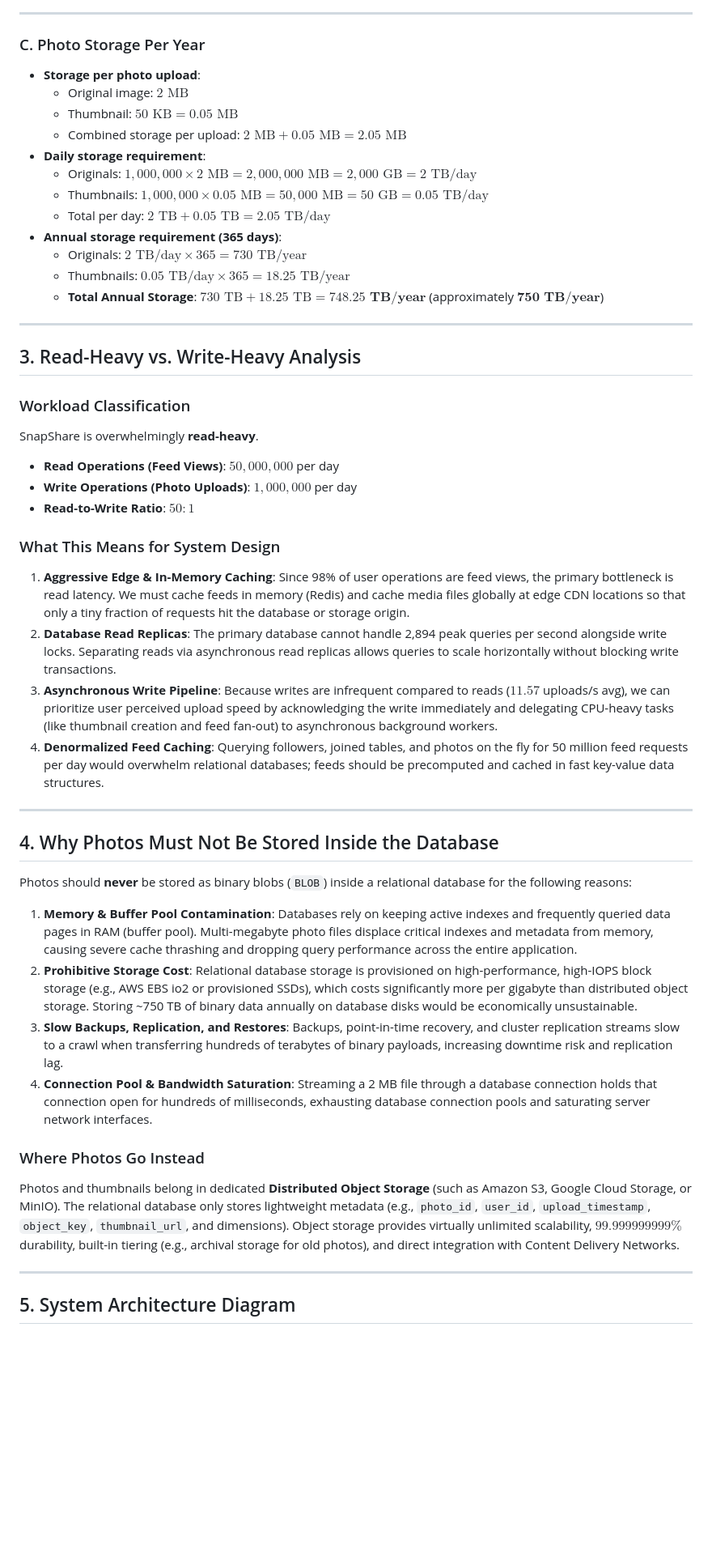
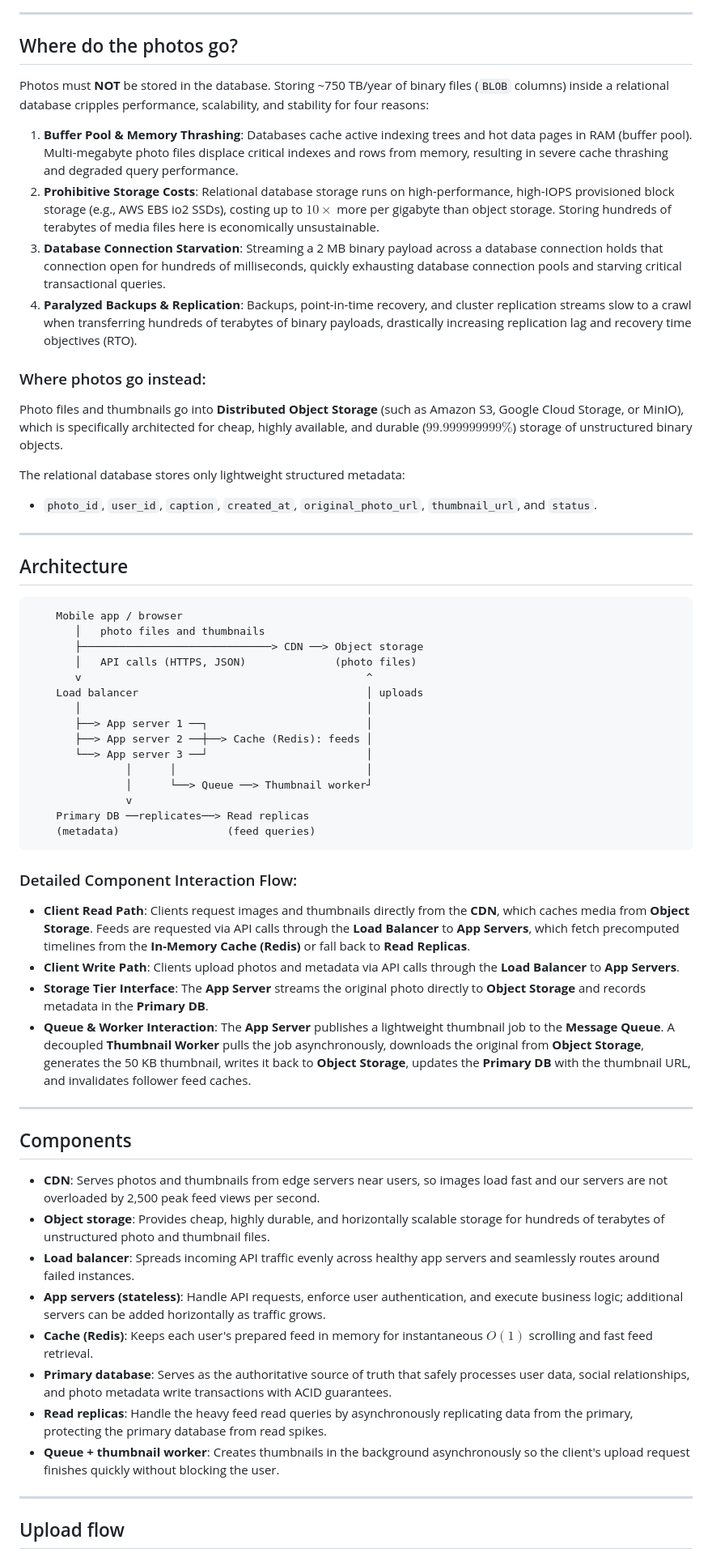
Before and after one commit to surafel9/web-foundations-days, a Markdown page: day7/photo-app-scaling.md, the part around one of its changes. Shown at 81% size. Rendered like a GitHub page; blank space fills up the shorter version.

````diff
--- a/day7/photo-app-scaling.md
+++ b/day7/photo-app-scaling.md
@@ -39,52 +59,63 @@ $$\text{DAU} = 10,000,000 \times 10\% = 1,000,000 \text{ active users per day}$$
 
 ---
 
-### C. Photo Storage Per Year
-- **Storage per photo upload**:
-  - Original image: $2 \text{ MB}$
-  - Thumbnail: $50 \text{ KB} = 0.05 \text{ MB}$
-  - Combined storage per upload: $2 \text{ MB} + 0.05 \text{ MB} = 2.05 \text{ MB}$
-- **Daily storage requirement**:
-  - Originals: $1,000,000 \times 2 \text{ MB} = 2,000,000 \text{ MB} = 2,000 \text{ GB} = 2 \text{ TB/day}$
-  - Thumbnails: $1,000,000 \times 0.05 \text{ MB} = 50,000 \text{ MB} = 50 \text{ GB} = 0.05 \text{ TB/day}$
-  - Total per day: $2 \text{ TB} + 0.05 \text{ TB} = 2.05 \text{ TB/day}$
-- **Annual storage requirement (365 days)**:
-  - Originals: $2 \text{ TB/day} \times 365 = 730 \text{ TB/year}$
-  - Thumbnails: $0.05 \text{ TB/day} \times 365 = 18.25 \text{ TB/year}$
-  - **Total Annual Storage**: $730 \text{ TB} + 18.25 \text{ TB} = \mathbf{748.25 \text{ TB/year}}$ (approximately $\mathbf{750 \text{ TB/year}}$)
+## Where do the photos go?
+
+Photos must **NOT** be stored in the database. Storing ~750 TB/year of binary files (`BLOB` columns) inside a relational database cripples performance, scalability, and stability for four reasons:
+
+1. **Buffer Pool & Memory Thrashing**: Databases cache active indexing trees and hot data pages in RAM (buffer pool). Multi-megabyte photo files displace critical indexes and rows from memory, resulting in severe cache thrashing and degraded query performance.
+2. **Prohibitive Storage Costs**: Relational database storage runs on high-performance, high-IOPS provisioned block storage (e.g., AWS EBS io2 SSDs), costing up to $10\times$ more per gigabyte than object storage. Storing hundreds of terabytes of media files here is economically unsustainable.
+3. **Database Connection Starvation**: Streaming a 2 MB binary payload across a database connection holds that connection open for hundreds of milliseconds, quickly exhausting database connection pools and starving critical transactional queries.
+4. **Paralyzed Backups & Replication**: Backups, point-in-time recovery, and cluster replication streams slow to a crawl when transferring hundreds of terabytes of binary payloads, drastically increasing replication lag and recovery time objectives (RTO).
+
+### Where photos go instead:
+Photo files and thumbnails go into **Distributed Object Storage** (such as Amazon S3, Google Cloud Storage, or MinIO), which is specifically architected for cheap, highly available, and durable ($99.999999999\%$) storage of unstructured binary objects.
+
+The relational database stores only lightweight structured metadata:
+- `photo_id`, `user_id`, `caption`, `created_at`, `original_photo_url`, `thumbnail_url`, and `status`.
 
 ---
 
-## 3. Read-Heavy vs. Write-Heavy Analysis
+## Architecture
 
-### Workload Classification
-SnapShare is overwhelmingly **read-heavy**.
+```
+    Mobile app / browser
+       │   photo files and thumbnails
+       ├──────────────────────────────> CDN ──> Object storage
+       │   API calls (HTTPS, JSON)              (photo files)
+       v                                             ^
+    Load balancer                                    │ uploads
+       │                                             │
+       ├──> App server 1 ──┐                         │
+       ├──> App server 2 ──┼──> Cache (Redis): feeds │
+       └──> App server 3 ──┘                         │
+               │      │                              │
+               │      └──> Queue ──> Thumbnail worker┘
+               v
+    Primary DB ──replicates──> Read replicas
+    (metadata)                 (feed queries)
+```
 
-- **Read Operations (Feed Views)**: $50,000,000$ per day
-- **Write Operations (Photo Uploads)**: $1,000,000$ per day
-- **Read-to-Write Ratio**: **$50:1$**
-
-### What This Means for System Design
-1. **Aggressive Edge & In-Memory Caching**: Since 98% of user operations are feed views, the primary bottleneck is read latency. We must cache feeds in memory (Redis) and cache media files globally at edge CDN locations so that only a tiny fraction of requests hit the database or storage origin.
-2. **Database Read Replicas**: The primary database cannot handle 2,894 peak queries per second alongside write locks. Separating reads via asynchronous read replicas allows queries to scale horizontally without blocking write transactions.
-3. **Asynchronous Write Pipeline**: Because writes are infrequent compared to reads ($11.57$ uploads/s avg), we can prioritize user perceived upload speed by acknowledging the write immediately and delegating CPU-heavy tasks (like thumbnail creation and feed fan-out) to asynchronous background workers.
-4. **Denormalized Feed Caching**: Querying followers, joined tables, and photos on the fly for 50 million feed requests per day would overwhelm relational databases; feeds should be precomputed and cached in fast key-value data structures.
+### Detailed Component Interaction Flow:
+- **Client Read Path**: Clients request images and thumbnails directly from the **CDN**, which caches media from **Object Storage**. Feeds are requested via API calls through the **Load Balancer** to **App Servers**, which fetch precomputed timelines from the **In-Memory Cache (Redis)** or fall back to **Read Replicas**.
+- **Client Write Path**: Clients upload photos and metadata via API calls through the **Load Balancer** to **App Servers**.
+- **Storage Tier Interface**: The **App Server** streams the original photo directly to **Object Storage** and records metadata in the **Primary DB**.
+- **Queue & Worker Interaction**: The **App Server** publishes a lightweight thumbnail job to the **Message Queue**. A decoupled **Thumbnail Worker** pulls the job asynchronously, downloads the original from **Object Storage**, generates the 50 KB thumbnail, writes it back to **Object Storage**, updates the **Primary DB** with the thumbnail URL, and invalidates follower feed caches.
 
 ---
 
-## 4. Why Photos Must Not Be Stored Inside the Database
+## Components
 
-Photos should **never** be stored as binary blobs (`BLOB`) inside a relational database for the following reasons:
-
-1. **Memory & Buffer Pool Contamination**: Databases rely on keeping active indexes and frequently queried data pages in RAM (buffer pool). Multi-megabyte photo files displace critical indexes and metadata from memory, causing severe cache thrashing and dropping query performance across the entire application.
-2. **Prohibitive Storage Cost**: Relational database storage is provisioned on high-performance, high-IOPS block storage (e.g., AWS EBS io2 or provisioned SSDs), which costs significantly more per gigabyte than distributed object storage. Storing ~750 TB of binary data annually on database disks would be economically unsustainable.
-3. **Slow Backups, Replication, and Restores**: Backups, point-in-time recovery, and cluster replication streams slow to a crawl when transferring hundreds of terabytes of binary payloads, increasing downtime risk and replication lag.
-4. **Connection Pool & Bandwidth Saturation**: Streaming a 2 MB file through a database connection holds that connection open for hundreds of milliseconds, exhausting database connection pools and saturating server network interfaces.
-
-### Where Photos Go Instead
-Photos and thumbnails belong in dedicated **Distributed Object Storage** (such as Amazon S3, Google Cloud Storage, or MinIO). The relational database only stores lightweight metadata (e.g., `photo_id`, `user_id`, `upload_timestamp`, `object_key`, `thumbnail_url`, and dimensions). Object storage provides virtually unlimited scalability, $99.999999999\%$ durability, built-in tiering (e.g., archival storage for old photos), and direct integration with Content Delivery Networks.
+- **CDN**: Serves photos and thumbnails from edge servers near users, so images load fast and our servers are not overloaded by 2,500 peak feed views per second.
+- **Object storage**: Provides cheap, highly durable, and horizontally scalable storage for hundreds of terabytes of unstructured photo and thumbnail files.
+- **Load balancer**: Spreads incoming API traffic evenly across healthy app servers and seamlessly routes around failed instances.
+- **App servers (stateless)**: Handle API requests, enforce user authentication, and execute business logic; additional servers can be added horizontally as traffic grows.
+- **Cache (Redis)**: Keeps each user's prepared feed in memory for instantaneous $O(1)$ scrolling and fast feed retrieval.
+- **Primary database**: Serves as the authoritative source of truth that safely processes user data, social relationships, and photo metadata write transactions with ACID guarantees.
+- **Read replicas**: Handle the heavy feed read queries by asynchronously replicating data from the primary, protecting the primary database from read spikes.
+- **Queue + thumbnail worker**: Creates thumbnails in the background asynchronously so the client's upload request finishes quickly without blocking the user.
 
 ---
 
-## 5. System Architecture Diagram
+## Upload flow
 
````
Also changed, not shown: other parts of day7/photo-app-scaling.md (+67 -125 lines).
